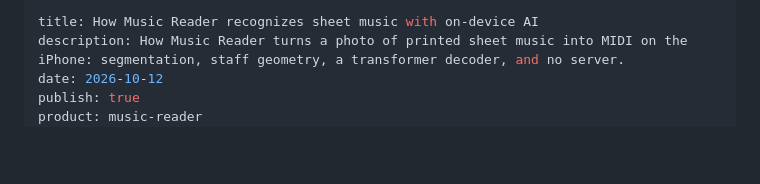
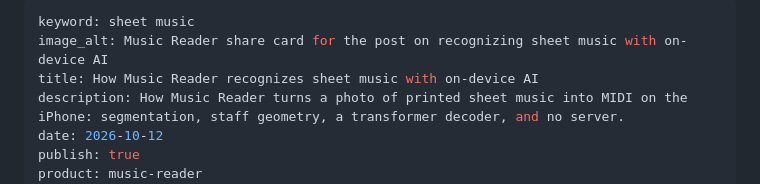
Before and after one commit to yishengjiang99/omr-sheet-cam, a Markdown page: blog/how-music-reader-recognizes-sheet-music/index.md, the part around the change. Drawn GitHub-style; blank space fills up the shorter version.

```diff
--- a/blog/how-music-reader-recognizes-sheet-music/index.md
+++ b/blog/how-music-reader-recognizes-sheet-music/index.md
@@ -1,4 +1,6 @@
 ---
+keyword: sheet music
+image_alt: Music Reader share card for the post on recognizing sheet music with on-device AI
 title: How Music Reader recognizes sheet music with on-device AI
 description: How Music Reader turns a photo of printed sheet music into MIDI on the iPhone: segmentation, staff geometry, a transformer decoder, and no server.
 date: 2026-10-12
```
Also changed, not shown: blog/AGENTS.md (+21 -1 lines), blog/music-reader-coreml-vs-onnx/index.md (+1 -0 lines).
